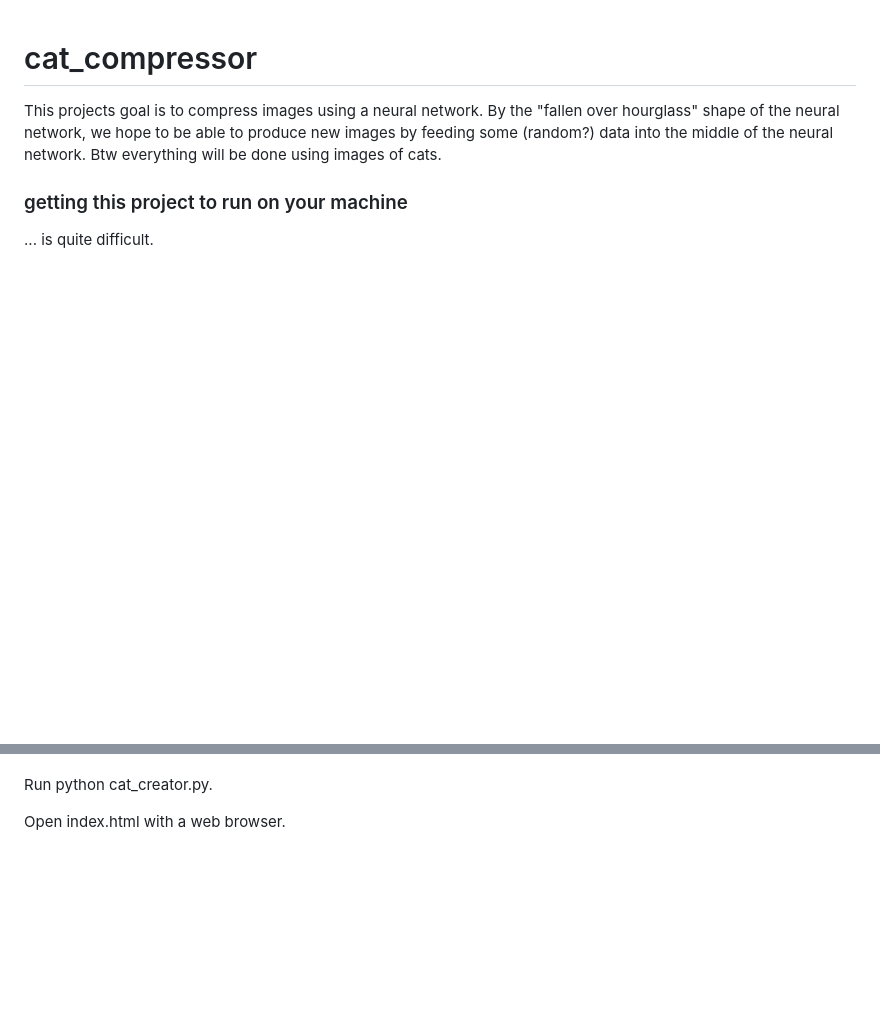
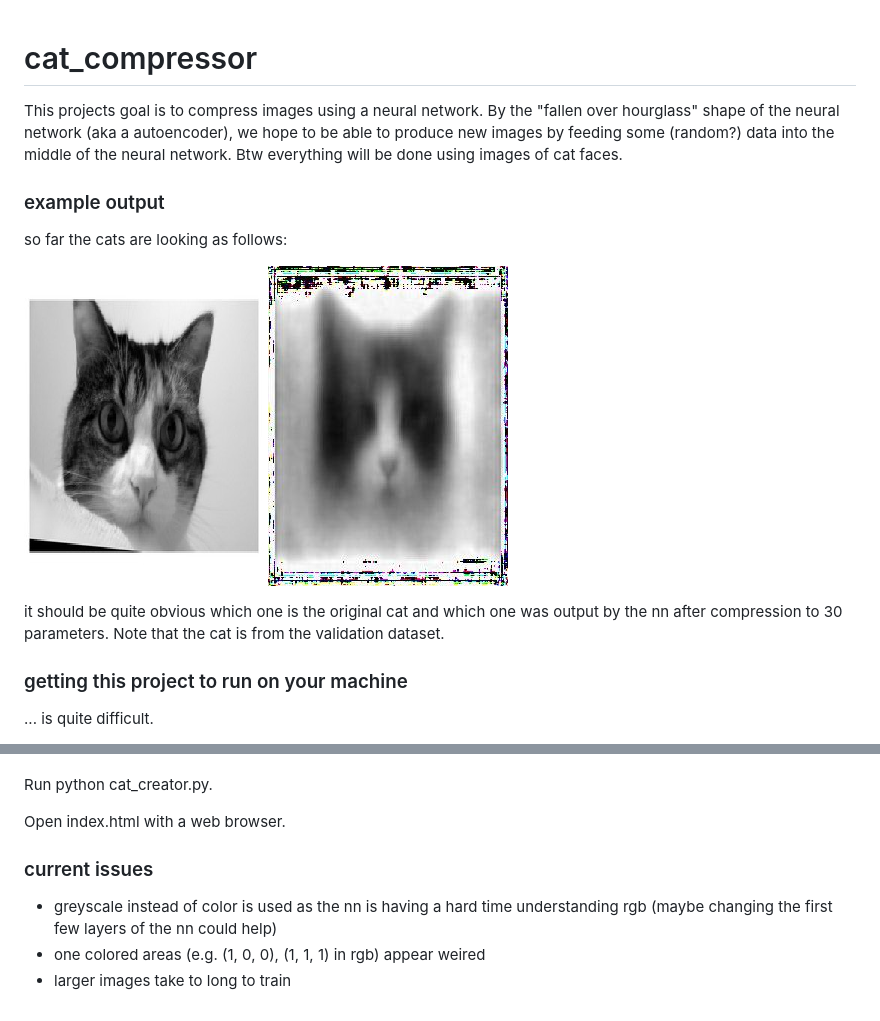
Before and after one commit to idahoenigmann/cat_compressor, a Markdown page: README.md, 2 parts joined by grey strips. Drawn GitHub-style; pictures changed too: img/validation_cat_input.PNG (added), img/validation_cat_output.jpg (added); blank space fills up the shorter version.

```diff
--- a/README.md
+++ b/README.md
@@ -1,8 +1,17 @@
 # cat_compressor
 This projects goal is to compress images using a neural network. By the "fallen over
-hourglass" shape of the neural network, we hope to be able to produce new images by
-feeding some (random?) data into the middle of the neural network. Btw everything will
-be done using images of cats.
+hourglass" shape of the neural network (aka a autoencoder), we hope to be able to
+produce new images by feeding some (random?) data into the middle of the neural network.
+Btw everything will be done using images of cat faces.
+
+### example output
+so far the cats are looking as follows:
+
+![input_cat](img/validation_cat_input.PNG)
+![output_cat](img/validation_cat_output.jpg)
+
+it should be quite obvious which one is the original cat and which one was output by the
+nn after compression to 30 parameters. Note that the cat is from the validation dataset.
 
 ### getting this project to run on your machine
 ... is quite difficult.
@@ -24,3 +33,9 @@ Get the following python modules:
 Run python cat_creator.py.
 
 Open index.html with a web browser.
+
+### current issues
+* greyscale instead of color is used as the nn is having a hard time understanding rgb
+(maybe changing the first few layers of the nn could help)
+* one colored areas (e.g. (1, 0, 0), (1, 1, 1) in rgb) appear weired
+* larger images take to long to train
```
Also changed, not shown: 1 other file.
